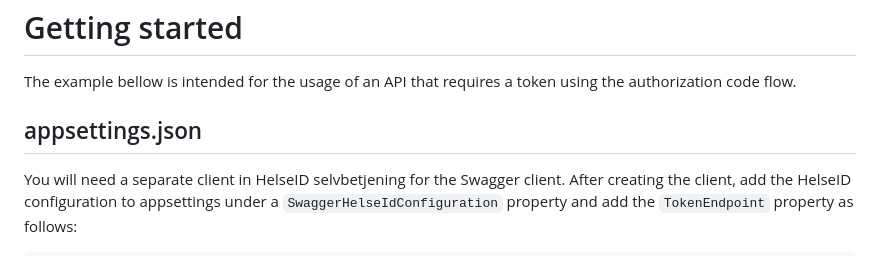
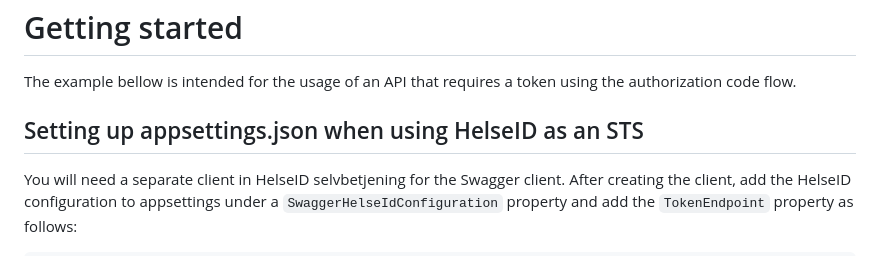
Before and after one commit to FHIDev/fhi.helseid, a Markdown page: Fhi.HelseId.Swagger/README.md, the part around the change. Rendered like a GitHub page.

Commit message:
Update Fhi.HelseId.Swagger/README.md
Co-authored-by: Terje Sandstrom <terje@hermit.no>

```diff
--- a/Fhi.HelseId.Swagger/README.md
+++ b/Fhi.HelseId.Swagger/README.md
@@ -8,7 +8,7 @@ The endpoint that is provided in this package is only intended to be used in dev
 
 The example bellow is intended for the usage of an API that requires a token using the authorization code flow.
 
-## appsettings.json
+## Setting up appsettings.json when using HelseID as an STS
 
 You will need a separate client in HelseID selvbetjening for the Swagger client. After creating the client, add the HelseID configuration to appsettings under a `SwaggerHelseIdConfiguration` property and add the `TokenEndpoint` property as follows:
 
```
